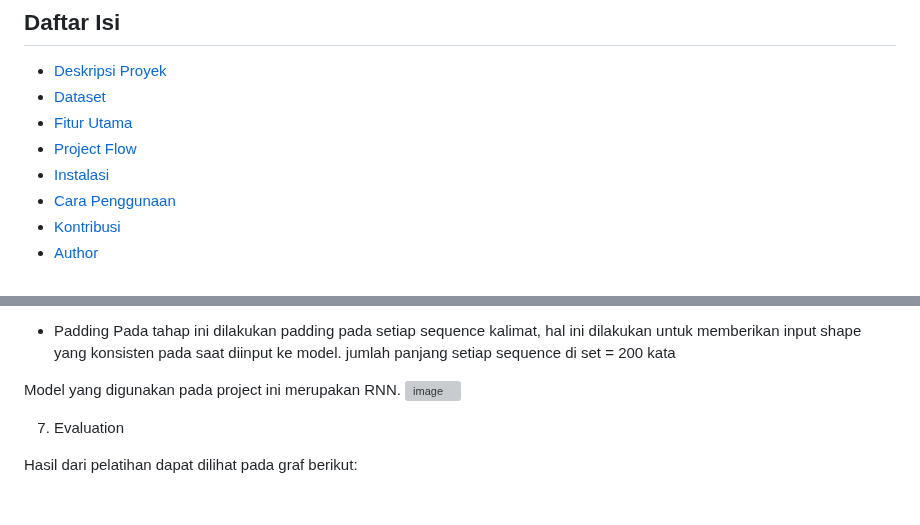
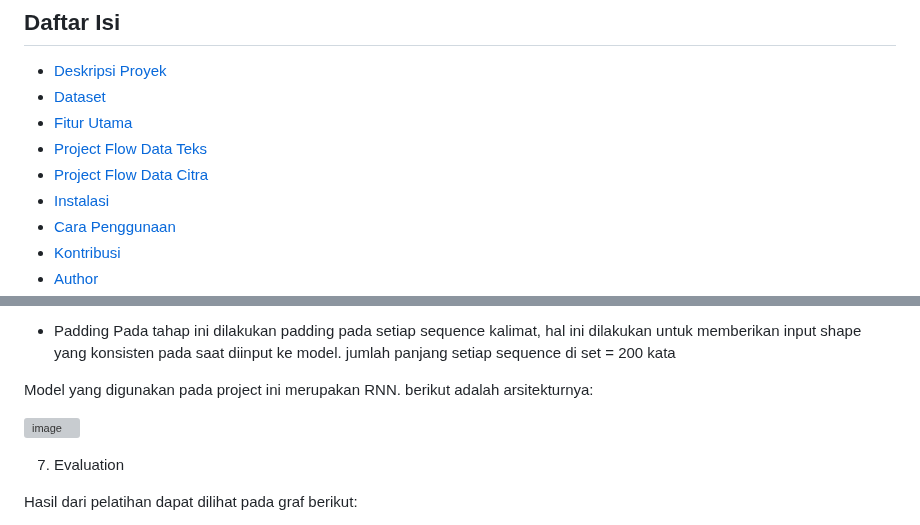
Before and after one commit to RahmatPrakoso276/deploy-ml-project1, a Markdown page: README.md, 2 parts joined by grey strips. Rendered like a GitHub page; blank space fills up the shorter version; grey boxes are pictures that could not be loaded.

```diff
--- a/README.md
+++ b/README.md
@@ -7,7 +7,8 @@ Proyek ini adalah implementasi aplikasi web yang memanfaatkan kekuatan berbagai
 - [Deskripsi Proyek](#Web-App-implement-ML-Models)
 - [Dataset](#WOverview-Dataset)
 - [Fitur Utama](#Fitur-Utama)
-- [Project Flow](#Project-flow)
+- [Project Flow Data Teks](#Project-flow-Data-Text)
+- [Project Flow Data Citra](#Project-flow-Data-Citra)
 - [Instalasi](#instalasi)
 - [Cara Penggunaan](#cara-penggunaan)
 - [Kontribusi](#kontribusi)
@@ -70,7 +71,8 @@ Hasil dari preprocessing tersebut dapat dilihat dari gambar di bawah ini :
 - Padding
   Pada tahap ini dilakukan padding pada setiap sequence kalimat, hal ini dilakukan untuk memberikan input shape yang konsisten pada saat diinput ke model. jumlah panjang setiap sequence di set = 200 kata
 
-Model yang digunakan pada project ini merupakan RNN.
+Model yang digunakan pada project ini merupakan RNN. berikut adalah arsitekturnya:
+
 ![image](https://github.com/RahmatPrakoso276/deploy-ml-project1/assets/79794844/c05d1f79-a180-4383-97e1-af974141385e)
 
 7. Evaluation
```
